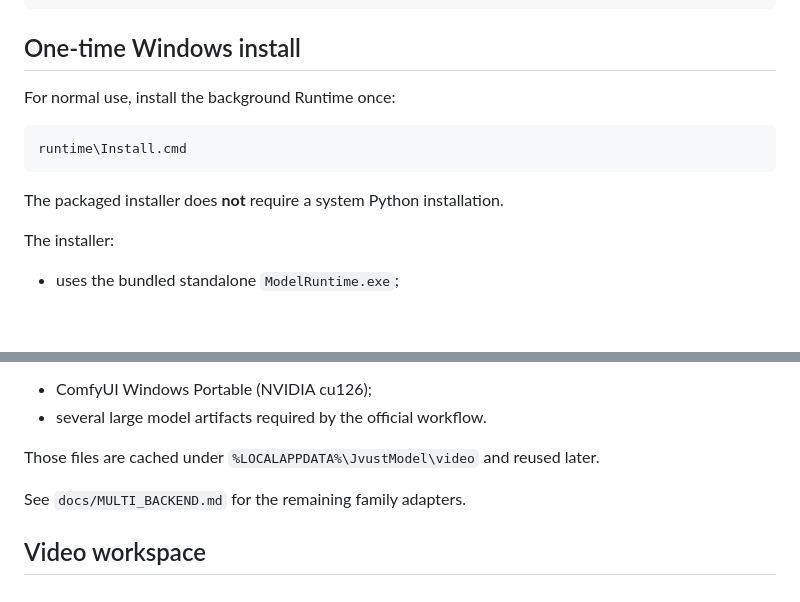
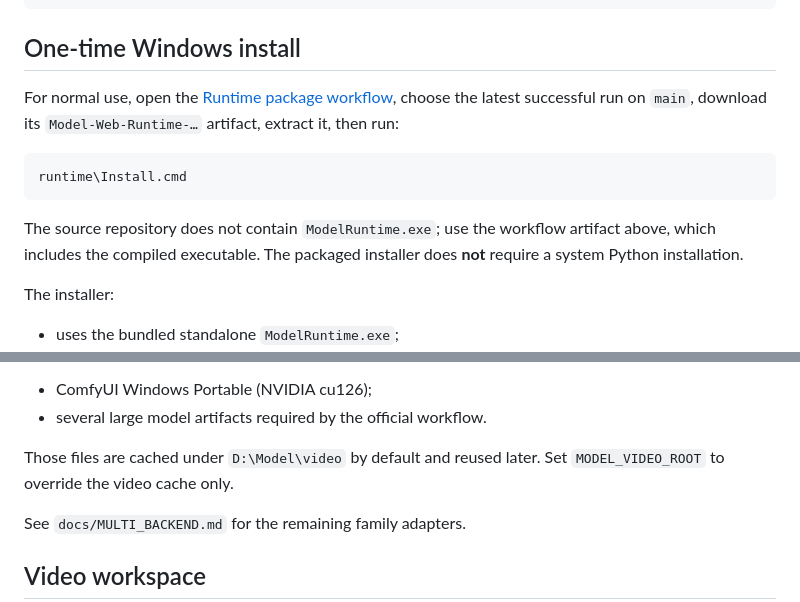
Before and after one commit to Jvust2/Model, a Markdown page: README.md, 2 parts joined by grey strips. GitHub-like rendering; blank space fills up the shorter version.

Commit message:
Document real runtime download and D drive video cache

```diff
--- a/README.md
+++ b/README.md
@@ -28,11 +28,11 @@ Google Drive is the canonical model vault. The website discovers model packages
 
 ## One-time Windows install
 
-For normal use, install the background Runtime once:
+For normal use, open the [Runtime package workflow](https://github.com/Jvust2/Model/actions/workflows/runtime-package-drive-api.yml), choose the latest successful run on `main`, download its `Model-Web-Runtime-…` artifact, extract it, then run:
 
     runtime\Install.cmd
 
-The packaged installer does **not** require a system Python installation.
+The source repository does not contain `ModelRuntime.exe`; use the workflow artifact above, which includes the compiled executable. The packaged installer does **not** require a system Python installation.
 
 The installer:
 
@@ -113,7 +113,7 @@ First video use may download:
 - ComfyUI Windows Portable (NVIDIA cu126);
 - several large model artifacts required by the official workflow.
 
-Those files are cached under `%LOCALAPPDATA%\JvustModel\video` and reused later.
+Those files are cached under `D:\Model\video` by default and reused later. Set `MODEL_VIDEO_ROOT` to override the video cache only.
 
 See `docs/MULTI_BACKEND.md` for the remaining family adapters.
 
```
